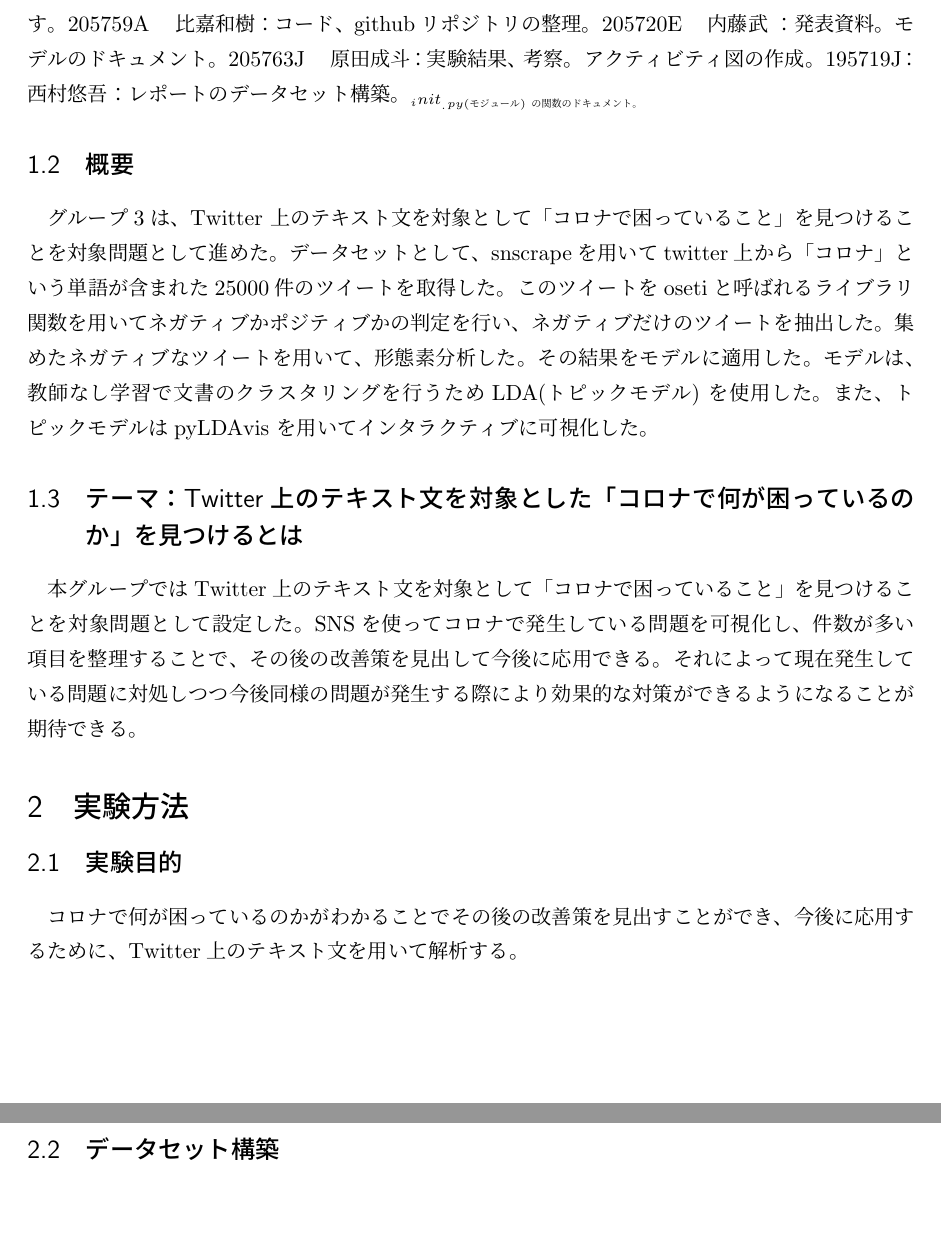
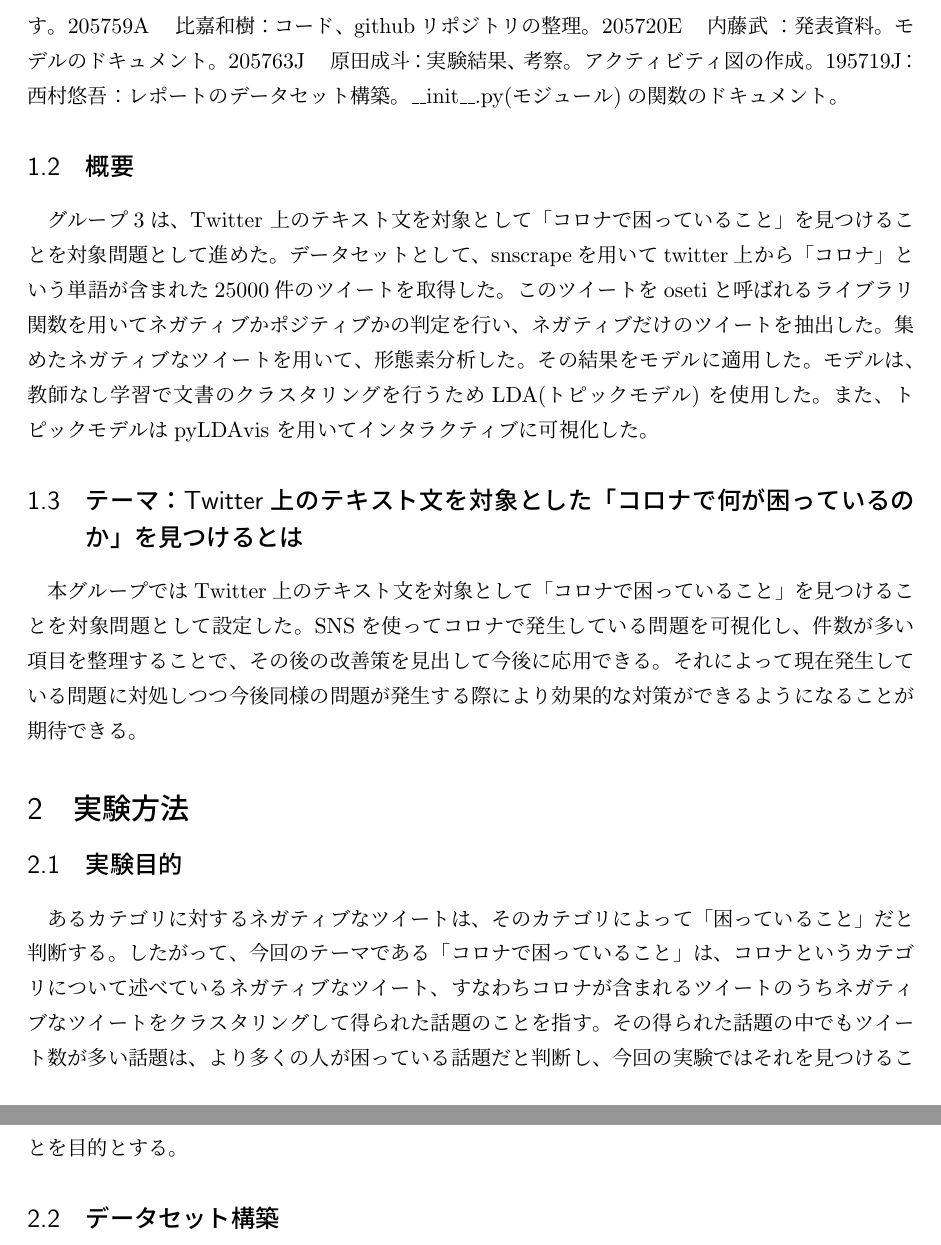
Before and after one commit to matsuda13/stulab3_project, a LaTeX document (report/final/最終レポート.tex): two parts of pages 3 and 4 of 10, joined at a grey line, cut so that both start at the same text, the shorter picture padded with empty space. Compiled offline with pLaTeX and dvipdfmx.

Commit message:
実験目的

```diff
--- a/report/final/最終レポート.tex
+++ b/report/final/最終レポート.tex
@@ -31,10 +31,7 @@ zoomを使って、ペアプロのようにグループの全員でモデルの
 
 \section{実験方法}
 \subsection{実験目的}
-コロナで何が困っているのかがわかることでその後の改善策を見出すことができ、今後に応用するために、Twitter上のテキスト文を用いて解析する。
-
-
-%Twitter上のテキスト文を対象として「コロナで何が困っているのか」という事柄を視覚的にわかるようした。具体的な内容として、まず、Twitter上のテキスト文のなかから「コロナ」という単語が含まれた文章を抽出し、ネガティブかポジティブかの判定を行った。次に、その結果の中からネガティブな文章を取り出し、クラスタリングを行った。最後に、クラスタリングされた事柄の中で発言している人数が多い順に順位付けを行うことで優先的に対処しなければならない事柄を視覚的にわかるようにした。
+あるカテゴリに対するネガティブなツイートは、そのカテゴリによって「困っていること」だと判断する。したがって、今回のテーマである「コロナで困っていること」は、コロナというカテゴリについて述べているネガティブなツイート、すなわちコロナが含まれるツイートのうちネガティブなツイートをクラスタリングして得られた話題のことを指す。その得られた話題の中でもツイート数が多い話題は、より多くの人が困っている話題だと判断し、今回の実験ではそれを見つけることを目的とする。
 
 \subsection{データセット構築}
 以下にデータセット構築に必要なモジュールの中で定義した関数について箇条書きで説明する。\\
```
Also changed, not shown: report/final/最終レポート.pdf, report/final/最終レポート.tex (2 more changed lines).
